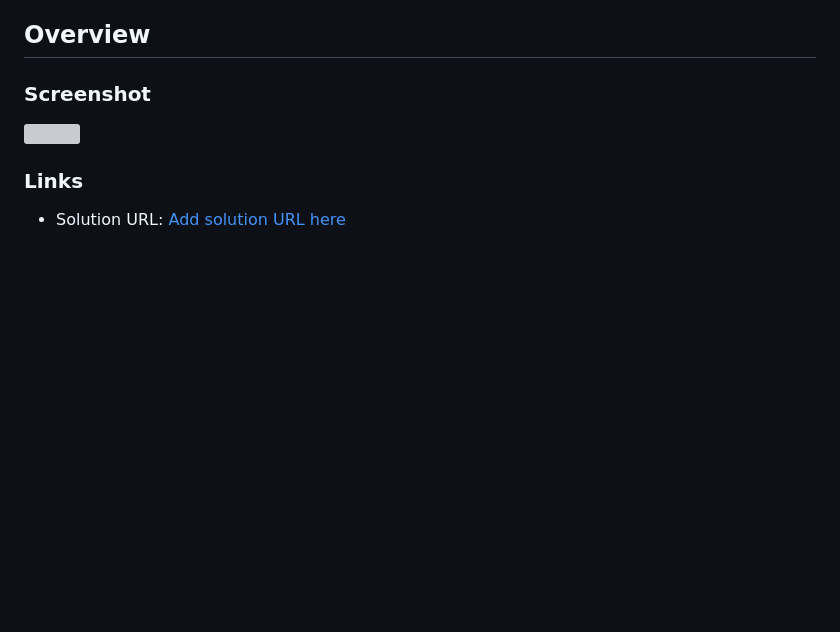
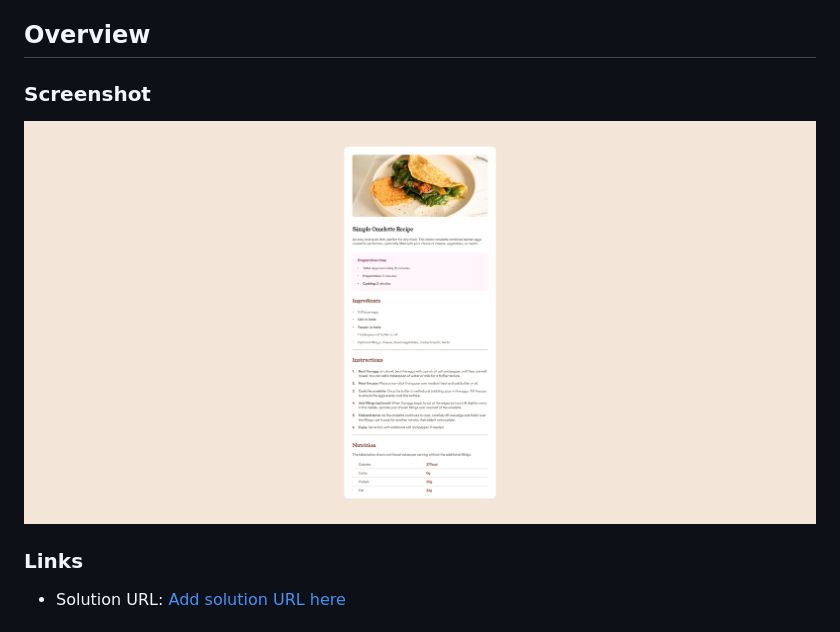
Before and after one commit to MariaCMontO/recipe-page-cmo, a Markdown page: README.md, the part around the change. GitHub-like rendering; pictures changed too: image.png (added); blank space fills up the shorter version; grey boxes are pictures that could not be loaded.

Commit message:
Proyecto terminado

```diff
--- a/README.md
+++ b/README.md
@@ -19,7 +19,7 @@ This is a solution to the [Recipe page challenge on Frontend Mentor](https://www
 
 ### Screenshot
 
-![](./screenshot.png)
+![](./image.png)
 
 
 ### Links
```
